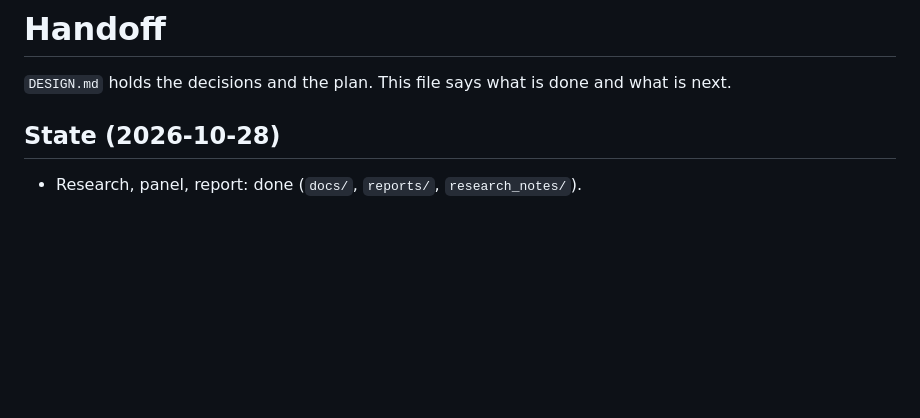
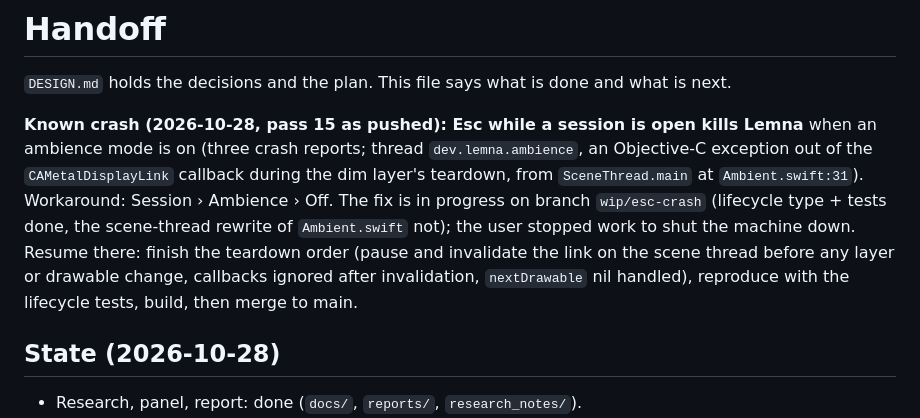
Before and after one commit to glia-org/lemna, a Markdown page: HANDOFF.md, the part around the change. GitHub-like rendering; blank space fills up the shorter version.

Commit message:
HANDOFF: the Esc crash with an ambience mode on (pass 15), its workaround, and the fix in progress on wip/esc-crash; work stopped by the user 2026-10-28

```diff
--- a/HANDOFF.md
+++ b/HANDOFF.md
@@ -1,6 +1,9 @@
 # Handoff
 
 `DESIGN.md` holds the decisions and the plan. This file says what is done and what is next.
+
+
+**Known crash (2026-10-28, pass 15 as pushed): Esc while a session is open kills Lemna** when an ambience mode is on (three crash reports; thread `dev.lemna.ambience`, an Objective-C exception out of the `CAMetalDisplayLink` callback during the dim layer's teardown, from `SceneThread.main` at `Ambient.swift:31`). Workaround: Session › Ambience › Off. The fix is in progress on branch `wip/esc-crash` (lifecycle type + tests done, the scene-thread rewrite of `Ambient.swift` not); the user stopped work to shut the machine down. Resume there: finish the teardown order (pause and invalidate the link on the scene thread before any layer or drawable change, callbacks ignored after invalidation, `nextDrawable` nil handled), reproduce with the lifecycle tests, build, then merge to main.
 
 ## State (2026-10-28)
 
```
